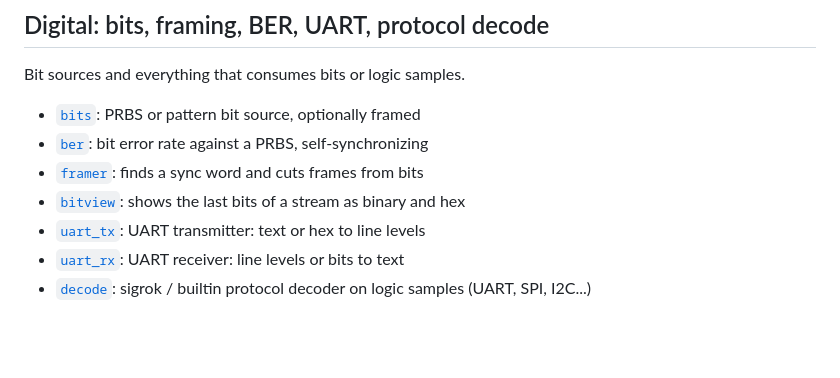
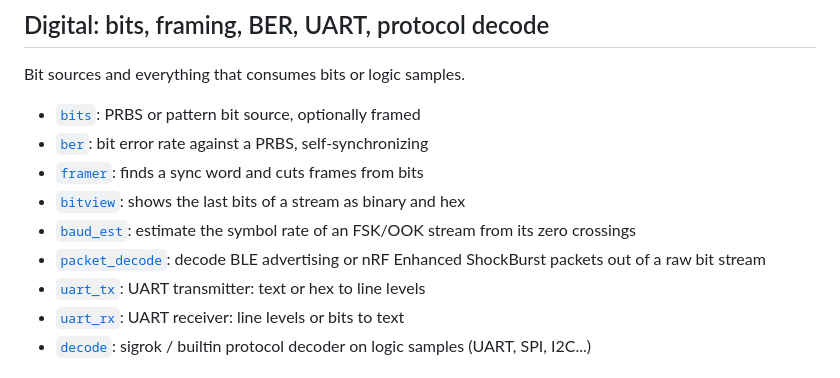
Before and after one commit to nemanjan00/mailab, a Markdown page: docs/blocks/README.md, the part around the change. Rendered like a GitHub page; blank space fills up the shorter version.

```diff
--- a/docs/blocks/README.md
+++ b/docs/blocks/README.md
@@ -62,6 +62,8 @@ Bit sources and everything that consumes bits or logic samples.
 - [`ber`](ber/README.md): bit error rate against a PRBS, self-synchronizing
 - [`framer`](framer/README.md): finds a sync word and cuts frames from bits
 - [`bitview`](bitview/README.md): shows the last bits of a stream as binary and hex
+- [`baud_est`](baud_est/README.md): estimate the symbol rate of an FSK/OOK stream from its zero crossings
+- [`packet_decode`](packet_decode/README.md): decode BLE advertising or nRF Enhanced ShockBurst packets out of a raw bit stream
 - [`uart_tx`](uart_tx/README.md): UART transmitter: text or hex to line levels
 - [`uart_rx`](uart_rx/README.md): UART receiver: line levels or bits to text
 - [`decode`](decode/README.md): sigrok / builtin protocol decoder on logic samples (UART, SPI, I2C...)
```
Also changed, not shown: SPEC.md (+1 -1 lines), docs/blocks/baud_est/screenshot.png (added), docs/blocks/packet_decode/screenshot.png (added), 10 other files.
